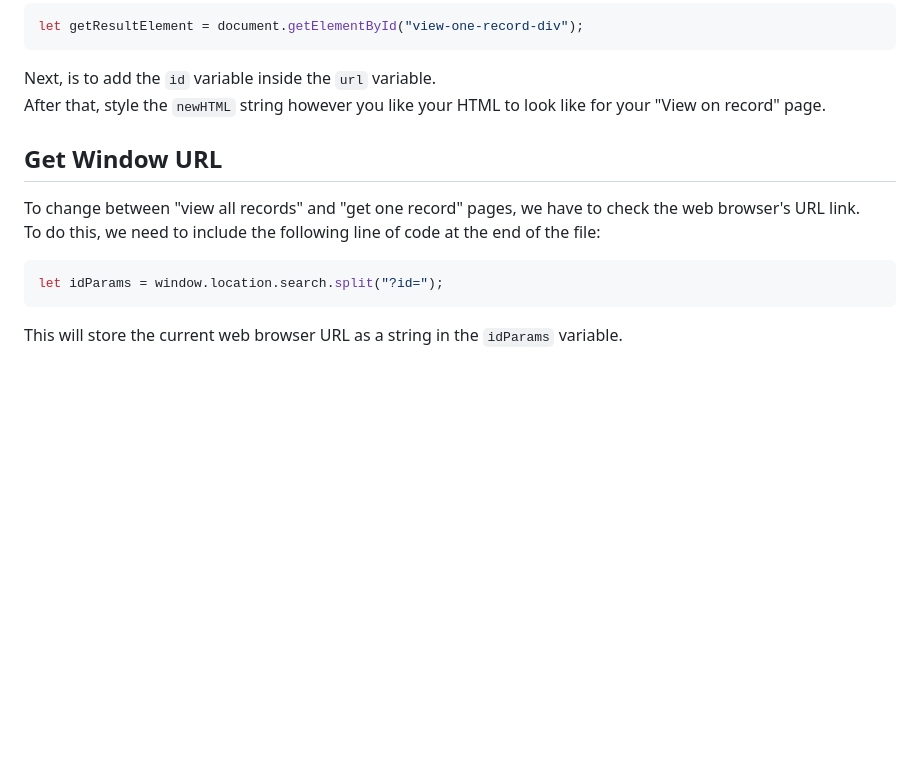
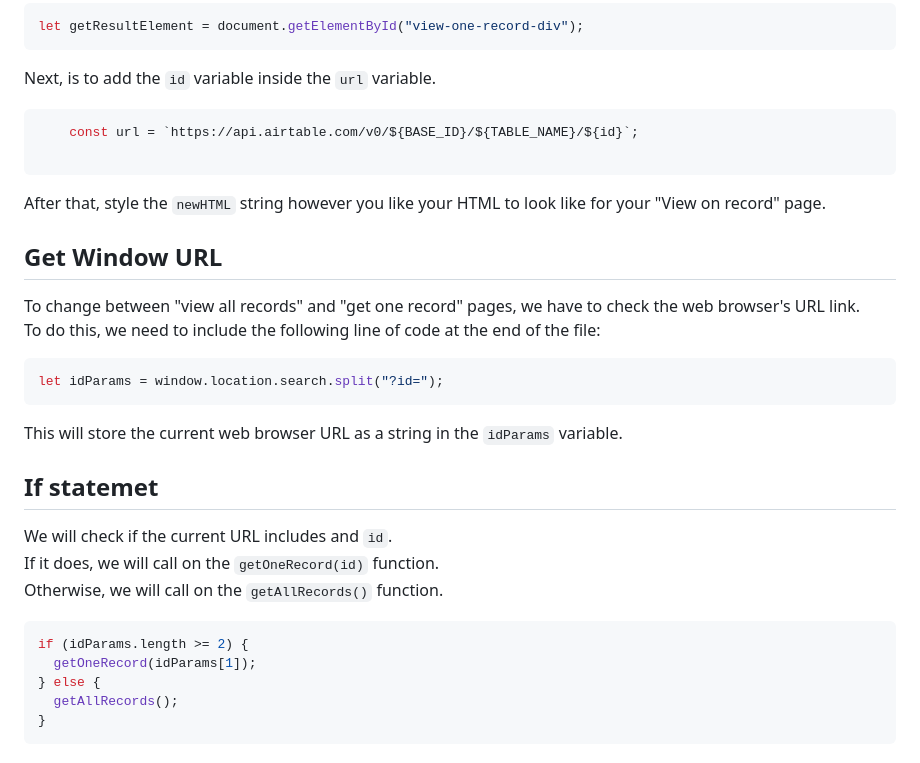
Before and after one commit to JesusEArambula/penguin-website, a Markdown page: README.md, the part around the change. GitHub-like rendering; blank space fills up the shorter version.

Commit message:
Update readme file
Added last bit of instructions

````diff
--- a/README.md
+++ b/README.md
@@ -98,6 +98,10 @@ let getResultElement = document.getElementById("view-all-records-div");
 let getResultElement = document.getElementById("view-one-record-div");
 ```
 Next, is to add the ```id``` variable inside the ```url``` variable.
+```javascript
+    const url = `https://api.airtable.com/v0/${BASE_ID}/${TABLE_NAME}/${id}`;
+
+```
 After that, style the ```newHTML``` string however you like your HTML to look like for your "View on record" page.
 ## Get Window URL
 To change between "view all records" and "get one record" pages, we have to check the web browser's URL link.
@@ -106,3 +110,15 @@ To do this,  we need to include the following line of code at the end of the fil
 let idParams = window.location.search.split("?id=");
 ```
 This will store the current web browser URL as a string in the ```idParams``` variable.
+
+## If statemet
+We will check if the current URL includes and ```id```.
+If it does, we will call on the ```getOneRecord(id)``` function.
+Otherwise,  we will call on the ```getAllRecords()``` function.
+```javascript
+if (idParams.length >= 2) {
+  getOneRecord(idParams[1]);
+} else {
+  getAllRecords();
+}
+```
````
